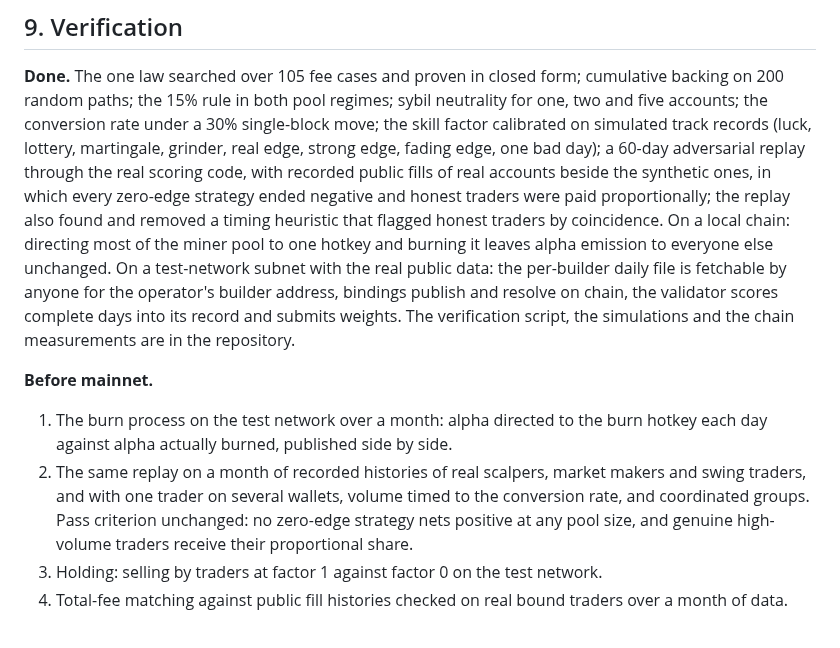
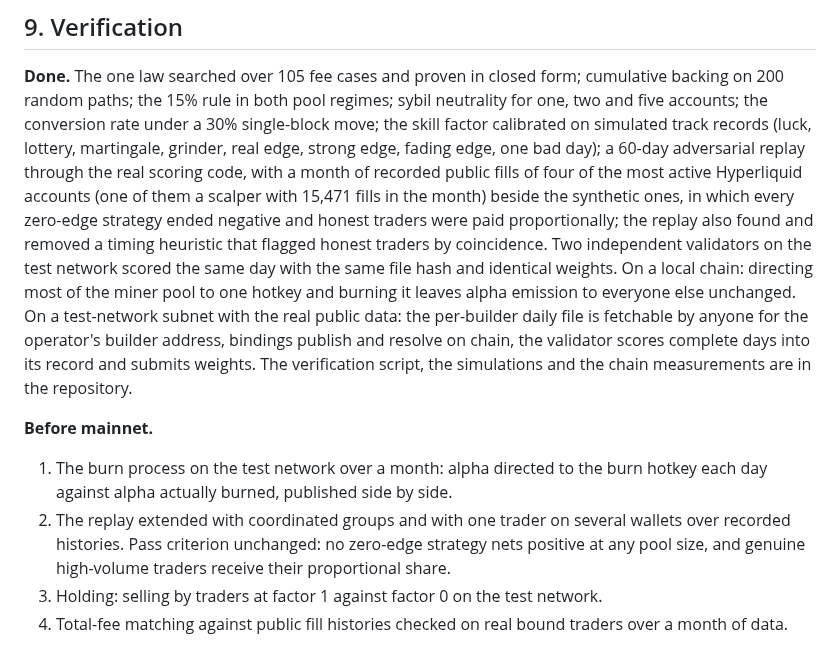
Before and after one commit to kokoahdotcom/kokoah-subnet, a Markdown page: docs/whitepaper.md, the part around the change. Drawn GitHub-style.

```diff
--- a/docs/whitepaper.md
+++ b/docs/whitepaper.md
@@ -310,9 +310,11 @@ buybacks executed.
 paths; the 15% rule in both pool regimes; sybil neutrality for one, two and five accounts; the conversion rate under
 a 30% single-block move; the skill factor calibrated on simulated track records (luck, lottery, martingale,
 grinder, real edge, strong edge, fading edge, one bad day); a 60-day adversarial replay through the real scoring
-code, with recorded public fills of real accounts beside the synthetic ones, in which every zero-edge strategy
-ended negative and honest traders were paid proportionally; the replay also found and removed a timing heuristic
-that flagged honest traders by coincidence. On a local chain: directing most of the miner pool to one hotkey and
+code, with a month of recorded public fills of four of the most active Hyperliquid accounts (one of them a
+scalper with 15,471 fills in the month) beside the synthetic ones, in which every zero-edge strategy ended negative
+and honest traders were paid proportionally; the replay also found and removed a timing heuristic that flagged
+honest traders by coincidence. Two independent validators on the test network scored the same day with the same
+file hash and identical weights. On a local chain: directing most of the miner pool to one hotkey and
 burning it leaves alpha emission to everyone else unchanged. On a test-network subnet with the real public data:
 the per-builder daily file is fetchable by anyone for the operator's builder address, bindings publish and resolve
 on chain, the validator scores complete days into its record and submits weights. The verification script, the
@@ -322,10 +324,9 @@ simulations and the chain measurements are in the repository.
 
 1. The burn process on the test network over a month: alpha directed to the burn hotkey each day against alpha
    actually burned, published side by side.
-2. The same replay on a month of recorded histories of real scalpers, market makers and swing traders, and with one
-   trader on several wallets, volume timed to the conversion rate, and coordinated groups. Pass criterion
-   unchanged: no zero-edge strategy nets positive at any pool size, and genuine high-volume traders receive their
-   proportional share.
+2. The replay extended with coordinated groups and with one trader on several wallets over recorded histories.
+   Pass criterion unchanged: no zero-edge strategy nets positive at any pool size, and genuine high-volume traders
+   receive their proportional share.
 3. Holding: selling by traders at factor 1 against factor 0 on the test network.
 4. Total-fee matching against public fill histories checked on real bound traders over a month of data.
 
```
Also changed, not shown: docs/design/02-mechanism-spec.md (+3 -1 lines).
